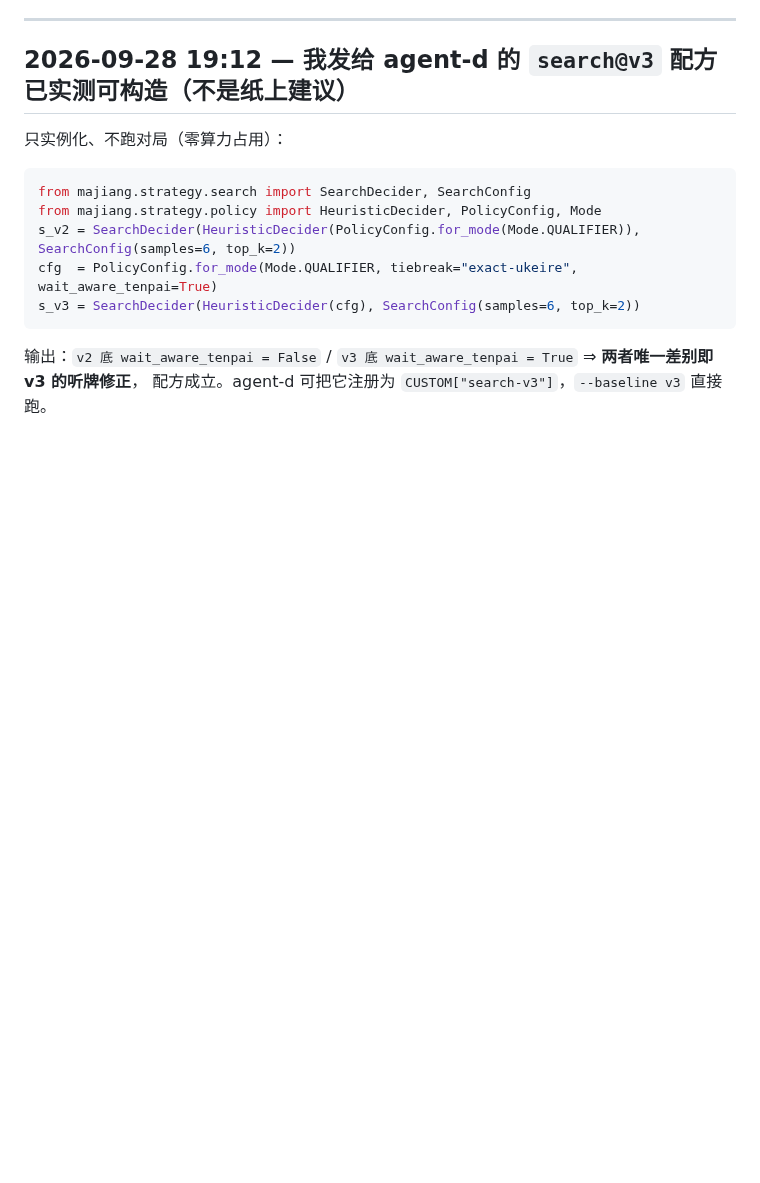
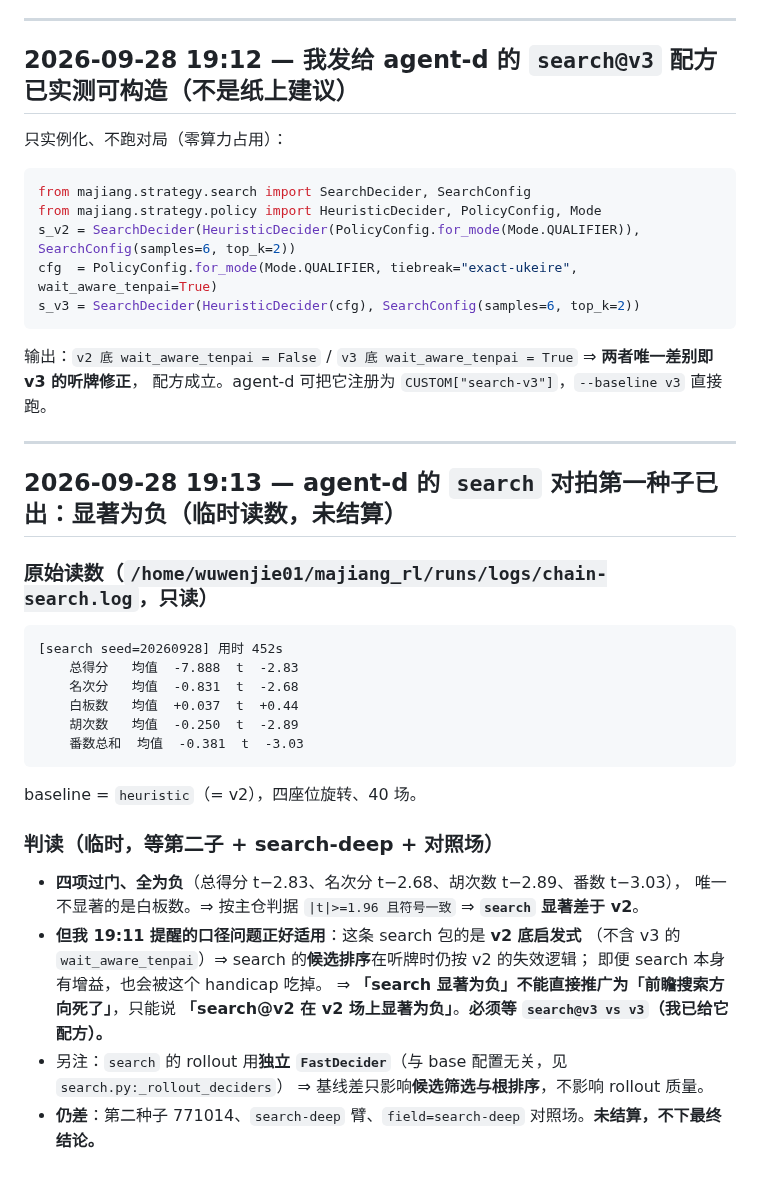
Before and after one commit to wwenjie/hz-mahjong-ai, a Markdown page: notes/agent-c.md, the part around the change. Drawn GitHub-style; blank space fills up the shorter version.

Commit message:
agent-c: agent-d的search对拍首种子显著为负(总-7.888 t-2.83;四项过门全负);但受v2底口径限制,不能推广为方向死;待search@v3 vs v3

````diff
--- a/notes/agent-c.md
+++ b/notes/agent-c.md
@@ -1900,3 +1900,30 @@ s_v3 = SearchDecider(HeuristicDecider(cfg), SearchConfig(samples=6, top_k=2))
 ```
 输出：`v2 底 wait_aware_tenpai = False` / `v3 底 wait_aware_tenpai = True` ⇒ **两者唯一差别即 v3 的听牌修正**，
 配方成立。agent-d 可把它注册为 `CUSTOM["search-v3"]`，`--baseline v3` 直接跑。
+
+---
+
+## 2026-09-28 19:13 — agent-d 的 `search` 对拍**第一种子已出：显著为负**（临时读数，未结算）
+
+### 原始读数（`/home/wuwenjie01/majiang_rl/runs/logs/chain-search.log`，**只读**）
+```
+[search seed=20260928] 用时 452s
+    总得分   均值  -7.888  t  -2.83
+    名次分   均值  -0.831  t  -2.68
+    白板数   均值  +0.037  t  +0.44
+    胡次数   均值  -0.250  t  -2.89
+    番数总和  均值  -0.381  t  -3.03
+```
+baseline = `heuristic`（= v2），四座位旋转、40 场。
+
+### 判读（**临时**，等第二子 + search-deep + 对照场）
+- **四项过门、全为负**（总得分 t−2.83、名次分 t−2.68、胡次数 t−2.89、番数 t−3.03），
+  唯一不显著的是白板数。⇒ 按主仓判据 `|t|>=1.96 且符号一致` ⇒ **`search` 显著差于 v2**。
+- **但我 19:11 提醒的口径问题正好适用**：这条 search 包的是 **v2 底启发式**
+  （不含 v3 的 `wait_aware_tenpai`）⇒ search 的**候选排序**在听牌时仍按 v2 的失效逻辑；
+  即便 search 本身有增益，也会被这个 handicap 吃掉。
+  ⇒ **「search 显著为负」不能直接推广为「前瞻搜索方向死了」**，只能说
+  **「search@v2 在 v2 场上显著为负」**。**必须等 `search@v3 vs v3`（我已给它配方）。**
+- 另注：`search` 的 rollout 用**独立 `FastDecider`**（与 base 配置无关，见 `search.py:_rollout_deciders`）
+  ⇒ 基线差只影响**候选筛选与根排序**，不影响 rollout 质量。
+- **仍差**：第二种子 771014、`search-deep` 臂、`field=search-deep` 对照场。**未结算，不下最终结论。**
````
